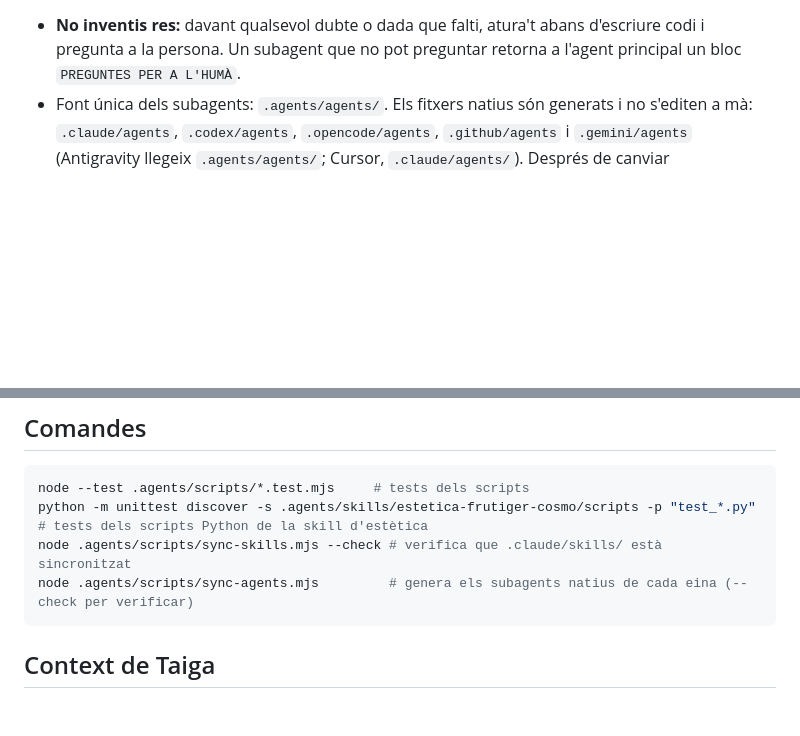
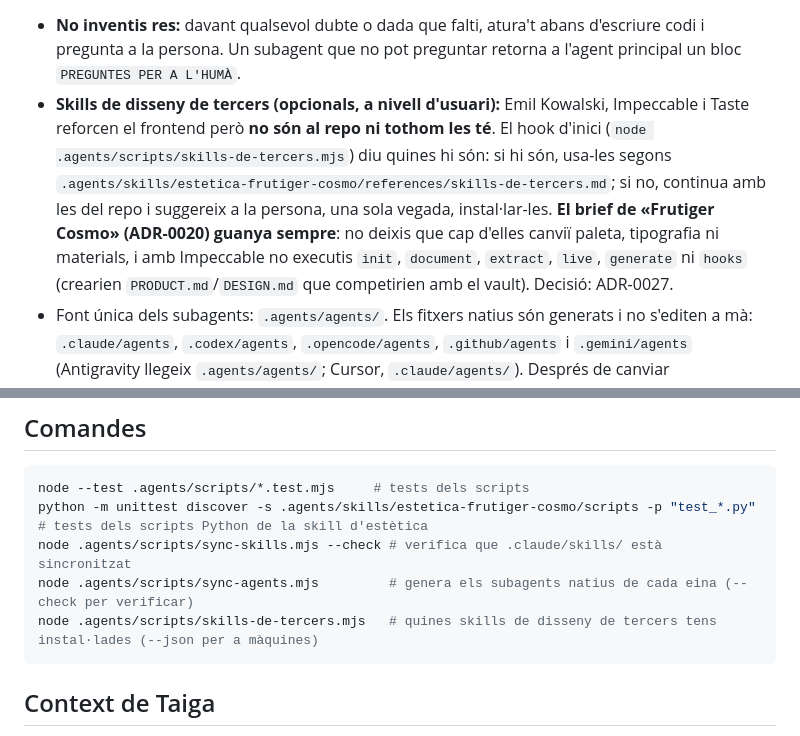
Before and after one commit to pes2627q1-21-gei-upc/perseida, a Markdown page: AGENTS.md, 2 parts joined by grey strips. Drawn GitHub-style; blank space fills up the shorter version.

Commit message:
TG-342 docs: regla de skills de disseny de tercers a AGENTS.md

````diff
--- a/AGENTS.md
+++ b/AGENTS.md
@@ -41,6 +41,7 @@ Les skills es mantenen a `.agents/skills/` (font de veritat, per a tots els agen
 Per delegar feina especialitzada hi ha cinc subagents (`backend`, `frontend`, `devops`, `reviewer-arquitectura`, `qa-tester`) i skills per crear entitats, services, ports i adaptadors del backend (`backend-*`), components, pàgines, formularis, crides a l'API i jocs del frontend (`frontend-*`) i la gestió d'errors (`gestio-errors`). **Tot el que sigui visual passa per `estetica-frutiger-cosmo`**, que orquestra `ui-ux-pro-max` i `frontend-design`. Per portar una US de Taiga de cap a cap (llegir-la, planificar-la, implementar-la i verificar criteris i DoD), `implementar-us`.
 
 - **No inventis res:** davant qualsevol dubte o dada que falti, atura't abans d'escriure codi i pregunta a la persona. Un subagent que no pot preguntar retorna a l'agent principal un bloc `PREGUNTES PER A L'HUMÀ`.
+- **Skills de disseny de tercers (opcionals, a nivell d'usuari):** Emil Kowalski, Impeccable i Taste reforcen el frontend però **no són al repo ni tothom les té**. El hook d'inici (`node .agents/scripts/skills-de-tercers.mjs`) diu quines hi són: si hi són, usa-les segons `.agents/skills/estetica-frutiger-cosmo/references/skills-de-tercers.md`; si no, continua amb les del repo i suggereix a la persona, una sola vegada, instal·lar-les. **El brief de «Frutiger Cosmo» (ADR-0020) guanya sempre**: no deixis que cap d'elles canviï paleta, tipografia ni materials, i amb Impeccable no executis `init`, `document`, `extract`, `live`, `generate` ni `hooks` (crearien `PRODUCT.md`/`DESIGN.md` que competirien amb el vault). Decisió: ADR-0027.
 - Font única dels subagents: `.agents/agents/`. Els fitxers natius són generats i no s'editen a mà: `.claude/agents`, `.codex/agents`, `.opencode/agents`, `.github/agents` i `.gemini/agents` (Antigravity llegeix `.agents/agents/`; Cursor, `.claude/agents/`). Després de canviar `.agents/agents/`: `node .agents/scripts/sync-agents.mjs` i commit de tot. DeepSeek no té format propi: s'usa dins d'aquestes eines.
 - Arquitectura i convencions: ADR 0016–0021 al vault (acceptades). Estètica del frontend: «Frutiger Cosmo · Cel viu» (skill `estetica-frutiger-cosmo`); l'app és mobile-first i l'admin pensat per a portàtil, tot responsive. Accessibilitat WCAG 2.2 AA obligatòria a tot el frontend (guia a `.agents/skills/frontend-component/references/accessibilitat.md`).
 
@@ -61,6 +62,7 @@ node --test .agents/scripts/*.test.mjs     # tests dels scripts
 python -m unittest discover -s .agents/skills/estetica-frutiger-cosmo/scripts -p "test_*.py"  # tests dels scripts Python de la skill d'estètica
 node .agents/scripts/sync-skills.mjs --check # verifica que .claude/skills/ està sincronitzat
 node .agents/scripts/sync-agents.mjs         # genera els subagents natius de cada eina (--check per verificar)
+node .agents/scripts/skills-de-tercers.mjs   # quines skills de disseny de tercers tens instal·lades (--json per a màquines)
 ```
 
 ## Context de Taiga
````
